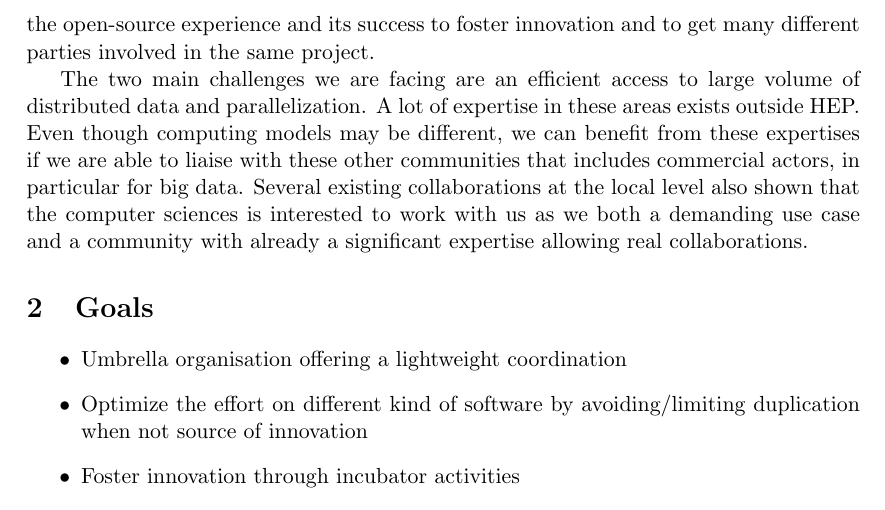
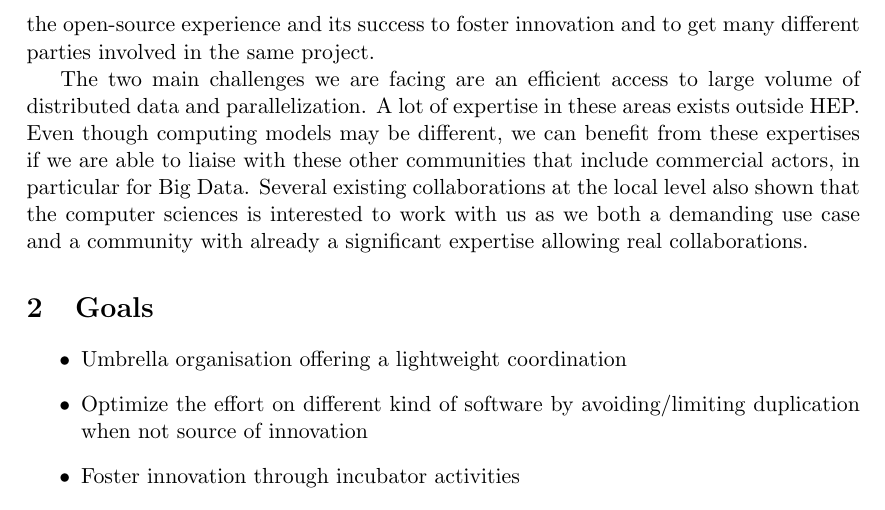
Before and after one commit to chavid/HEP-SW-Collab, a LaTeX document (hep-sw-collaboration.tex): part of page 2 of 3, cut so that both start at the same text. Compiled offline with pdfLaTeX.

Commit message:
tex: typos

```diff
--- a/hep-sw-collaboration.tex
+++ b/hep-sw-collaboration.tex
@@ -105,8 +105,8 @@ The two main challenges we are facing are an efficient access to large
 volume of distributed data and parallelization. A lot of expertise in
 these areas exists outside HEP. Even though computing models may be
 different, we can benefit from these expertises if we are able to
-liaise with these other communities that includes commercial actors,
-in particular for big data. Several existing collaborations at the
+liaise with these other communities that include commercial actors,
+in particular for Big Data. Several existing collaborations at the
 local level also shown that the computer sciences is interested to
 work with us as we both a demanding use case and a community with
 already a significant expertise allowing real collaborations.
```
